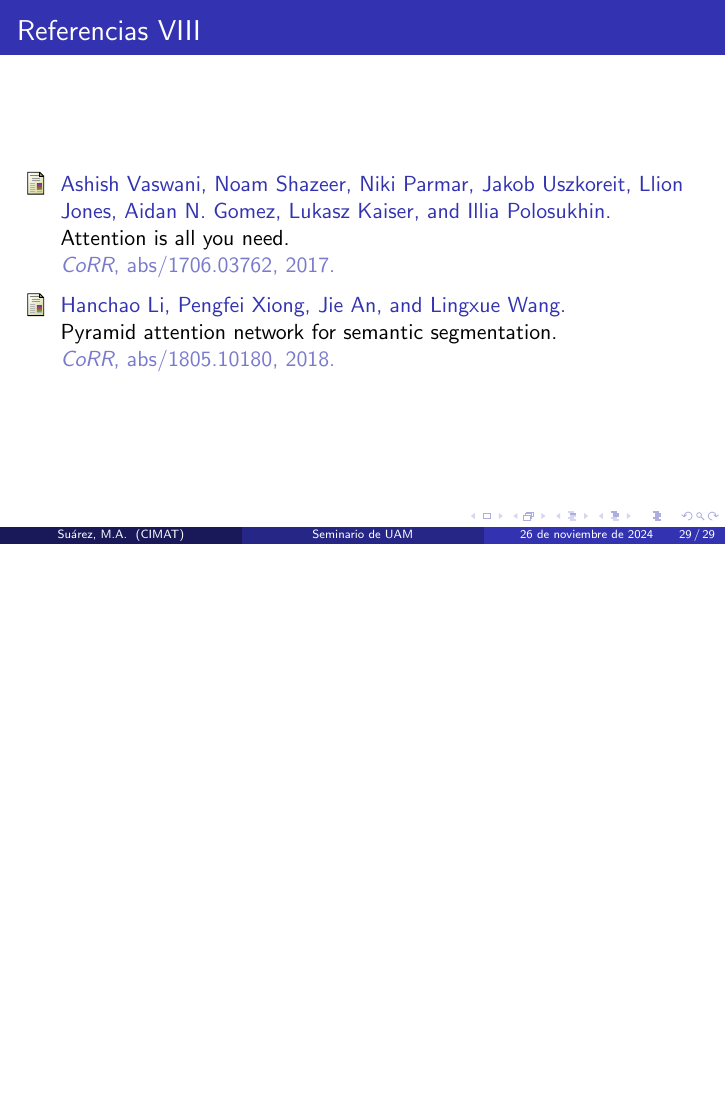
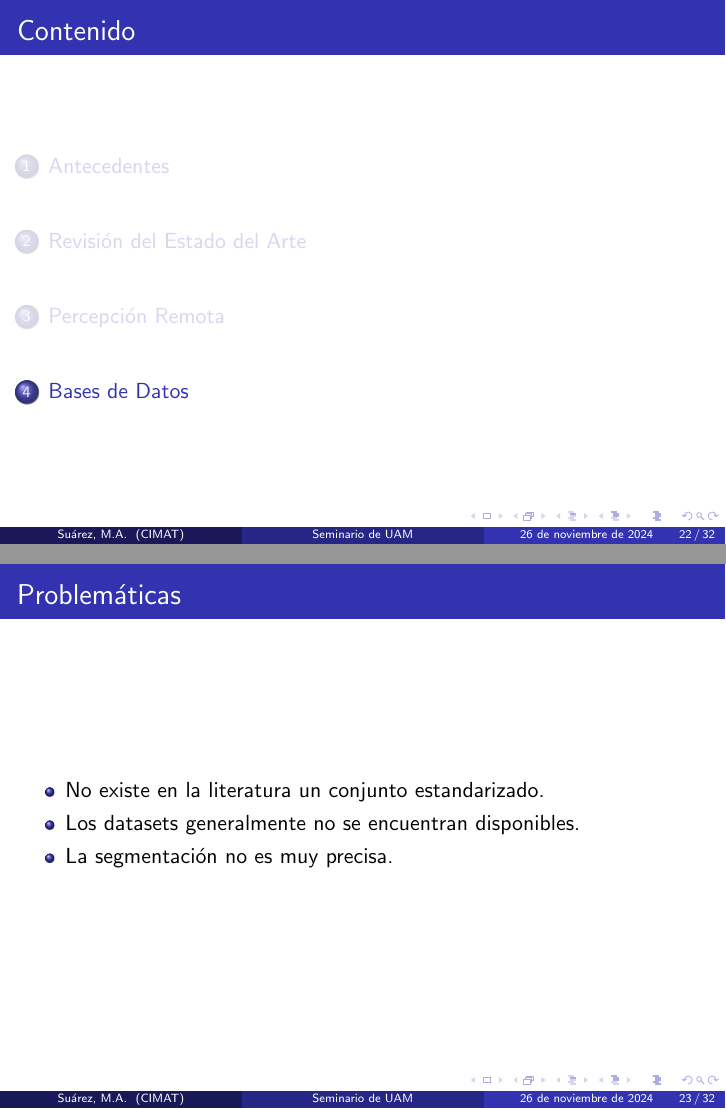
Before and after one commit to manuel-suarez/cimat-7mo_semestre-seminario-uam, LaTeX slides (presentation.tex, which reads files/section_04.tex): page 29 of 29 before the commit and pages 22 and 23 of 32 after it, the two joined at a grey line, the shorter picture padded with empty space. Compiled offline with pdfLaTeX.

Commit message:
Added section 04

```diff
--- /dev/null
+++ b/files/section_04.tex
@@ -0,0 +1,146 @@
+\begin{frame}{Problemáticas}
+    \begin{itemize}
+        \item No existe en la literatura un conjunto estandarizado.
+
+        \item Los datasets generalmente no se encuentran disponibles.
+
+        \item La segmentación no es muy precisa.
+    \end{itemize}
+\end{frame}
+
+\begin{frame}{Datasets (no todos son de derrames)}
+    \footnotesize
+    \begin{itemize}
+        \item Oil Spill Dataset \href{https://m4d.iti.gr/oil-spill-detection-dataset/}{https://m4d.iti.gr/oil-spill-detection-dataset/}
+
+        Contains jpg images extracted from satellite Synthetic Aperture Radar (SAR) data depicting oil spills and other relevant instances, as well as their corresponding ground truth masks. The developed dataset (~400MB) contains around 1000 images for training and 110 images for testing, depicting instances of 5 classes, namely oil spill, look-alike, land, ship and sea areas. \cite{rs11151762}
+
+        \item SOS \href{http://cugurs5477.mikecrm.com/5tk5gyO}{http://cugurs5477.mikecrm.com/5tk5gyO}
+
+        This data set has two study areas, the Gulf of Mexico oil spill area and the Persian Gulf oil spill area.
+        It is a pixel-level data set of oil spill and non-oil spill,and is made available for research purposes only.
+        PALSAR images were used in the Gulf of Mexico study area. Sentinel 1A images were used for the Persian Gulf study area. \cite{9568691}
+
+        \item CHN6 CUG \href{http://cugurs5477.mikecrm.com/ZtMn5tR}{http://cugurs5477.mikecrm.com/ZtMn5tR}
+
+        This dataset is a pixel level high-resolution satellite image with artificial label and 6 representative cities in China are selected. CHN6-CUG contains 4511 labeled images of 512×512 size, divided into 3608 for model training and 903 for testing and result evaluation, with a resolution of 50 cm/pixel. \cite{Zhu2021AGC}
+    \end{itemize}
+\end{frame}
+%
+%\begin{frame}
+%\frametitle{Oil Spill Dataset}
+%    Oil Spill Identification from Satellite Images Using Deep Neural Network
+%    \cite{rs11151762}
+%    \begin{figure}
+%        \centering
+%        \includegraphics[scale=0.2]{img/section_04/oil_spill_dataset.jpg}
+%        \caption{Oil Spill Dataset}
+%        \label{fig:section2_oil_spill_dataset}
+%    \end{figure}
+%\end{frame}
+%
+%\begin{frame}
+%\frametitle{Oil Spill Dataset}
+%    Oil Spill Identification from Satellite Images Using Deep Neural Network
+%    \cite{rs11151762}
+%    \begin{figure}
+%        \centering
+%        \includegraphics[scale=0.5]{img/section_04/krestenitis_results.png}
+%        \caption{Resultados Oil Spill Dataset}
+%        \label{fig:section2_oil_spill_dataset}
+%    \end{figure}
+%\end{frame}
+%
+%\begin{frame}
+%\frametitle{CHN6-CUG}
+%    A Global Context-aware and Batch-independent Network for road extraction from VHR satellite imagery
+%    \cite{Zhu2021AGC}
+%    \begin{figure}
+%        \centering
+%        \includegraphics[scale=0.6]{img/section_04/chn6_01.png}
+%        \caption{CHN6-CUG}
+%        \label{fig:section2_chn6}
+%    \end{figure}
+%\end{frame}
+%
+%\begin{frame}
+%\frametitle{SOS}
+%    Oil Spill Contextual and Boundary-Supervised Detection Network Based on Marine SAR Images
+%    \cite{9568691}
+%    \begin{figure}
+%        \centering
+%        \includegraphics[scale=0.6]{img/section_04/sos_01.png}
+%        \caption{SOS}
+%        \label{fig:section2_sos}
+%    \end{figure}
+%\end{frame}
+%
+%\begin{frame}
+%\frametitle{SOS}
+%    Oil Spill Contextual and Boundary-Supervised Detection Network Based on Marine SAR Images
+%    \cite{9568691}
+%    \begin{figure}
+%        \centering
+%        \includegraphics[scale=0.4]{img/section_04/sos_segmentation_01.png}
+%        \caption{SOS}
+%        \label{fig:section4_sos_segmentation_01}
+%    \end{figure}
+%\end{frame}
+%
+%\begin{frame}
+%\frametitle{SOS}
+%    Oil Spill Contextual and Boundary-Supervised Detection Network Based on Marine SAR Images
+%    \cite{9568691}
+%    \begin{figure}
+%        \centering
+%        \includegraphics[scale=0.4]{img/section_04/sos_segmentation_02.png}
+%        \caption{SOS}
+%        \label{fig:section4_sos_segmentation_02}
+%    \end{figure}
+%\end{frame}
+%
+%\begin{frame}{Dataset CIMAT}
+%    Preprocesamiento de canales de varianza y campo de viento para complementar la información de la imagen original (SAR) con los valores de la retrodispersión
+%
+%    \begin{figure}
+%        \centering
+%        \includegraphics[scale=0.5]{img/section_04/canales.png}
+%        \caption{Canales de entrada}
+%        \label{fig:my_label}
+%    \end{figure}
+%\end{frame}
+%
+%\begin{frame}{Campo de viento}
+%    \footnotesize
+%    \begin{itemize}
+%        \item El campo de viento proporciona información asociada a la rugosidad superficial del océano, ya que si existe poca intensidad de viento las manchas podrán ser visibles teniendo un fondo oscuro mas homogéneo.
+%        \item Si la intensidad del viento es demasiado alta la mancha se dispersa y se degrada en el océano.
+%    \end{itemize}
+%
+%    \begin{figure}
+%        \centering
+%        \includegraphics[scale=0.3]{img/section_04/campo_viento.png}
+%        \caption{Campo de viento}
+%        \label{fig:enter-label}
+%    \end{figure}
+%\end{frame}
+%
+%\begin{frame}{Subimágenes}
+%    \begin{figure}
+%        \centering
+%        \includegraphics[scale=0.4]{img/section_04/subimagenes.png}
+%        \caption{Generación de subimágenes}
+%        \label{fig:enter-label}
+%    \end{figure}
+%\end{frame}
+%
+%\begin{frame}
+%\frametitle{Segmentación Multicanal}
+%    \begin{figure}
+%        \centering
+%        \includegraphics[scale=0.5]{img/section_04/pipeline.png}
+%        \caption{Esquema general de la segmentación}
+%        \label{fig:my_label}
+%    \end{figure}
+%\end{frame}
+%
--- a/presentation.tex
+++ b/presentation.tex
@@ -24,6 +24,9 @@
 \section{Percepción Remota}
 \input{files/section_03}
 
+\section{Bases de Datos}
+\input{files/section_04}
+
 %%%%%%%% referencias %%%%%%%%
 \nocite{*}
 \begin{frame}[allowframebreaks]{Referencias}
```
Also changed, not shown: img/section_04/campo_viento.png (added), img/section_04/canales.png (added), img/section_04/chn6_01.png (added), img/section_04/krestenitis_results.png (added), img/section_04/oil_spill_dataset.jpg (added), img/section_04/pipeline.png (added), img/section_04/sos_01.png (added), img/section_04/sos_segmentation_01.png (added), img/section_04/sos_segmentation_02.png (added), img/section_04/subimagenes.png (added).
